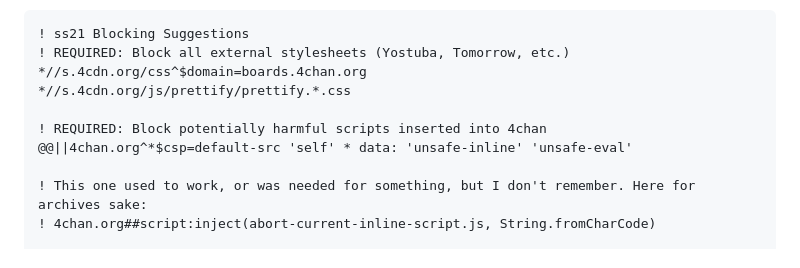
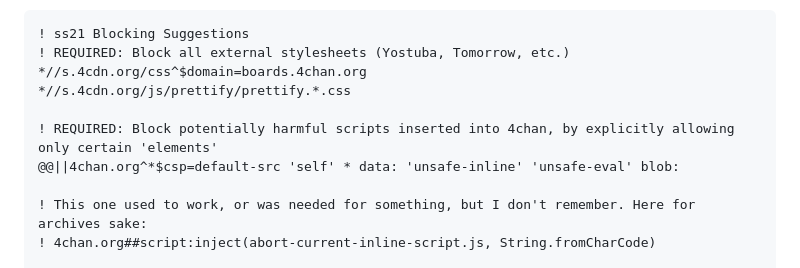
Before and after one commit to saxamaphone69/ss21, a Markdown page: readme.md, the part around the change. Rendered like a GitHub page.

Commit message:
revise CSP rules for blocking harmful scripts

```diff
--- a/readme.md
+++ b/readme.md
@@ -63,8 +63,8 @@ go to your blocker-of-choice options, and locate where you can add your own filt
 *//s.4cdn.org/css^$domain=boards.4chan.org
 *//s.4cdn.org/js/prettify/prettify.*.css
 
-! REQUIRED: Block potentially harmful scripts inserted into 4chan
-@@||4chan.org^*$csp=default-src 'self' * data: 'unsafe-inline' 'unsafe-eval'
+! REQUIRED: Block potentially harmful scripts inserted into 4chan, by explicitly allowing only certain 'elements'
+@@||4chan.org^*$csp=default-src 'self' * data: 'unsafe-inline' 'unsafe-eval' blob:
 
 ! This one used to work, or was needed for something, but I don't remember. Here for archives sake:
 ! 4chan.org##script:inject(abort-current-inline-script.js, String.fromCharCode)
```
